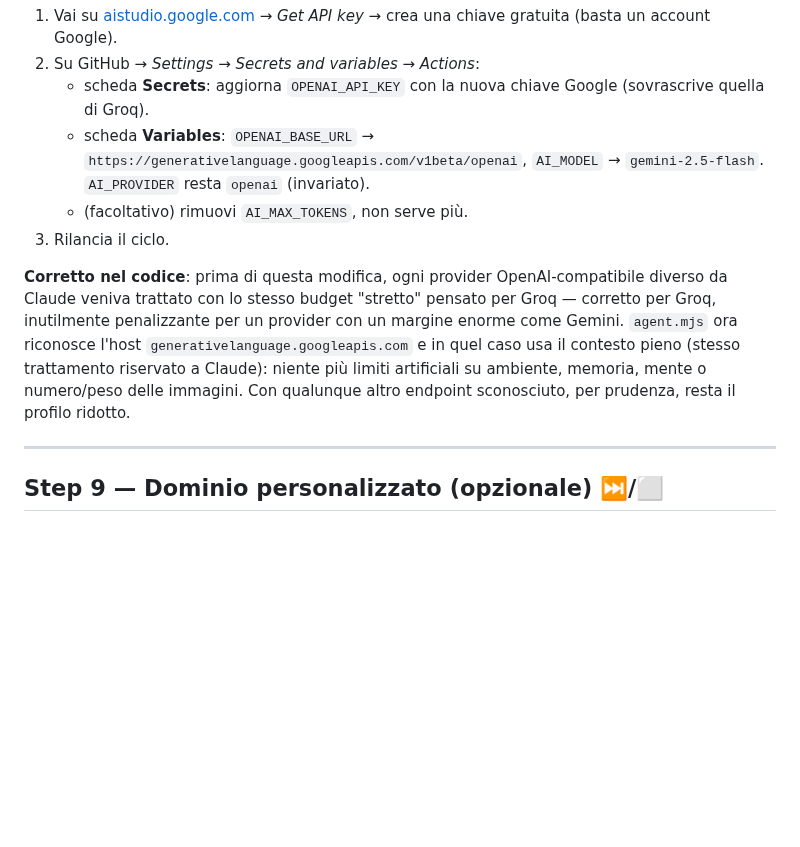
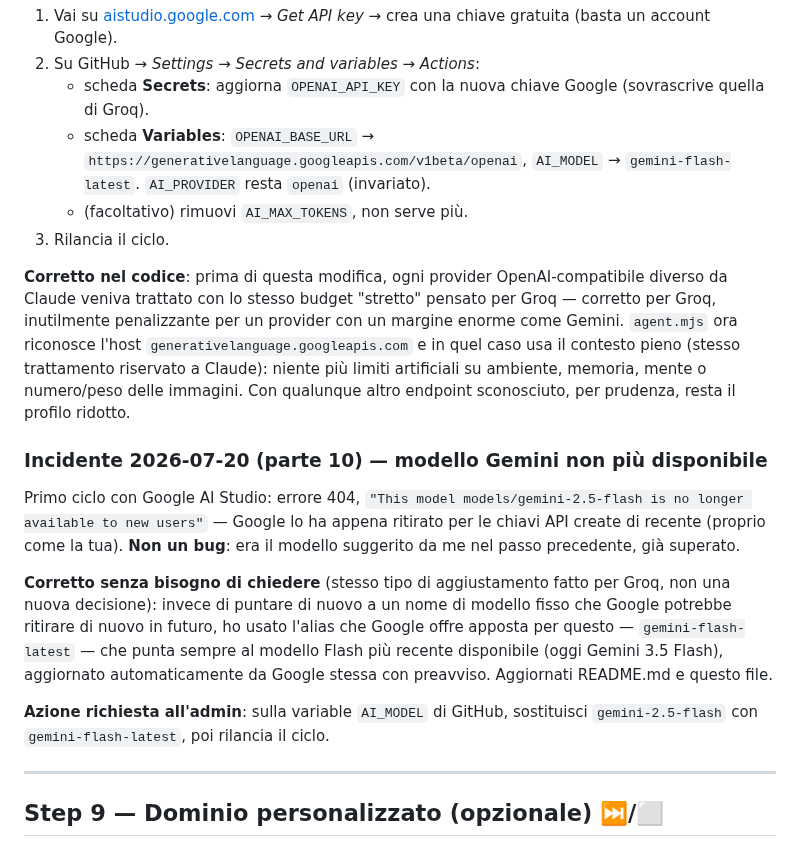
Before and after one commit to ciao-madesign/ADE, a Markdown page: GOLIVE.md, the part around the change. Rendered like a GitHub page; blank space fills up the shorter version.

Commit message:
Usa l'alias gemini-flash-latest invece di un nome di modello fisso
gemini-2.5-flash non è più disponibile per le chiavi API create di
recente. Invece di puntare di nuovo a un nome specifico che Google può
ritirare, si usa l'alias che punta sempre al Flash più recente
(oggi Gemini 3.5 Flash), aggiornato automaticamente da Google.

Co-Authored-By: Claude Sonnet 5 <noreply@anthropic.com>
Claude-Session: https://claude.ai/code/session_01GcrMGRTpHiSSgDSyG9mg1Z

```diff
--- a/GOLIVE.md
+++ b/GOLIVE.md
@@ -438,7 +438,7 @@ multimodale — nessun compromesso su affidabilità o visione.
      Google (sovrascrive quella di Groq).
    - scheda **Variables**: `OPENAI_BASE_URL` →
      `https://generativelanguage.googleapis.com/v1beta/openai`,
-     `AI_MODEL` → `gemini-2.5-flash`. `AI_PROVIDER` resta `openai`
+     `AI_MODEL` → `gemini-flash-latest`. `AI_PROVIDER` resta `openai`
      (invariato).
    - (facoltativo) rimuovi `AI_MAX_TOKENS`, non serve più.
 3. Rilancia il ciclo.
@@ -452,6 +452,26 @@ e in quel caso usa il contesto pieno (stesso trattamento riservato a
 Claude): niente più limiti artificiali su ambiente, memoria, mente o
 numero/peso delle immagini. Con qualunque altro endpoint sconosciuto,
 per prudenza, resta il profilo ridotto.
+
+### Incidente 2026-07-20 (parte 10) — modello Gemini non più disponibile
+
+Primo ciclo con Google AI Studio: errore 404, `"This model
+models/gemini-2.5-flash is no longer available to new users"` — Google
+lo ha appena ritirato per le chiavi API create di recente (proprio
+come la tua). **Non un bug**: era il modello suggerito da me nel passo
+precedente, già superato.
+
+**Corretto senza bisogno di chiedere** (stesso tipo di aggiustamento
+fatto per Groq, non una nuova decisione): invece di puntare di nuovo a
+un nome di modello fisso che Google potrebbe ritirare di nuovo in
+futuro, ho usato l'alias che Google offre apposta per questo —
+`gemini-flash-latest` — che punta sempre al modello Flash più recente
+disponibile (oggi Gemini 3.5 Flash), aggiornato automaticamente da
+Google stessa con preavviso. Aggiornati README.md e questo file.
+
+**Azione richiesta all'admin**: sulla variable `AI_MODEL` di GitHub,
+sostituisci `gemini-2.5-flash` con `gemini-flash-latest`, poi rilancia
+il ciclo.
 
 ---
 
```
Also changed, not shown: README.md (+3 -1 lines).
